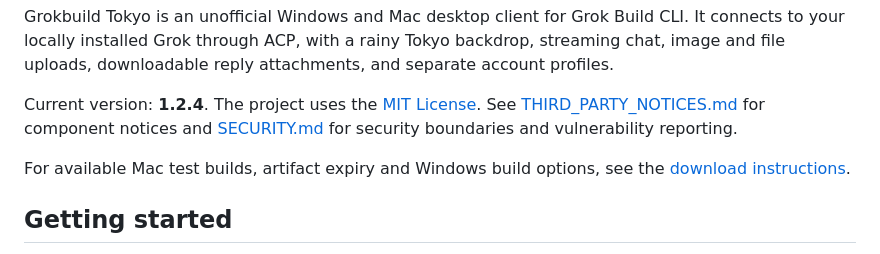
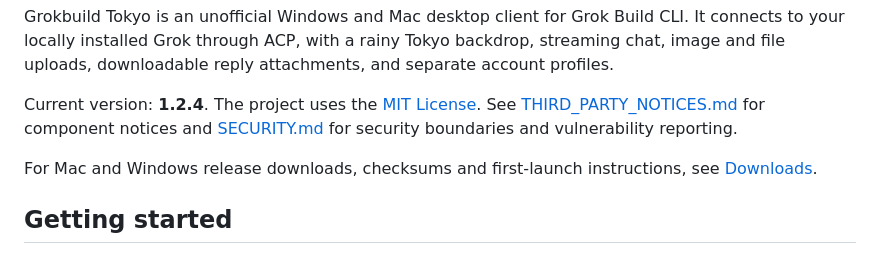
Before and after one commit to swf-cmd/grokbuild-tokyo, a Markdown page: docs/guide.md, the part around the change. Drawn GitHub-style.

Commit message:
Point user guides to permanent release downloads

```diff
--- a/docs/guide.md
+++ b/docs/guide.md
@@ -6,7 +6,7 @@ Grokbuild Tokyo is an unofficial Windows and Mac desktop client for Grok Build C
 
 Current version: **1.2.4**. The project uses the [MIT License](../LICENSE). See [THIRD_PARTY_NOTICES.md](../THIRD_PARTY_NOTICES.md) for component notices and [SECURITY.md](../SECURITY.md) for security boundaries and vulnerability reporting.
 
-For available Mac test builds, artifact expiry and Windows build options, see the [download instructions](../README.md#downloads).
+For Mac and Windows release downloads, checksums and first-launch instructions, see [Downloads](../README.md#downloads).
 
 ## Getting started
 
```
Also changed, not shown: docs/guide.zh-CN.md (+1 -1 lines).
